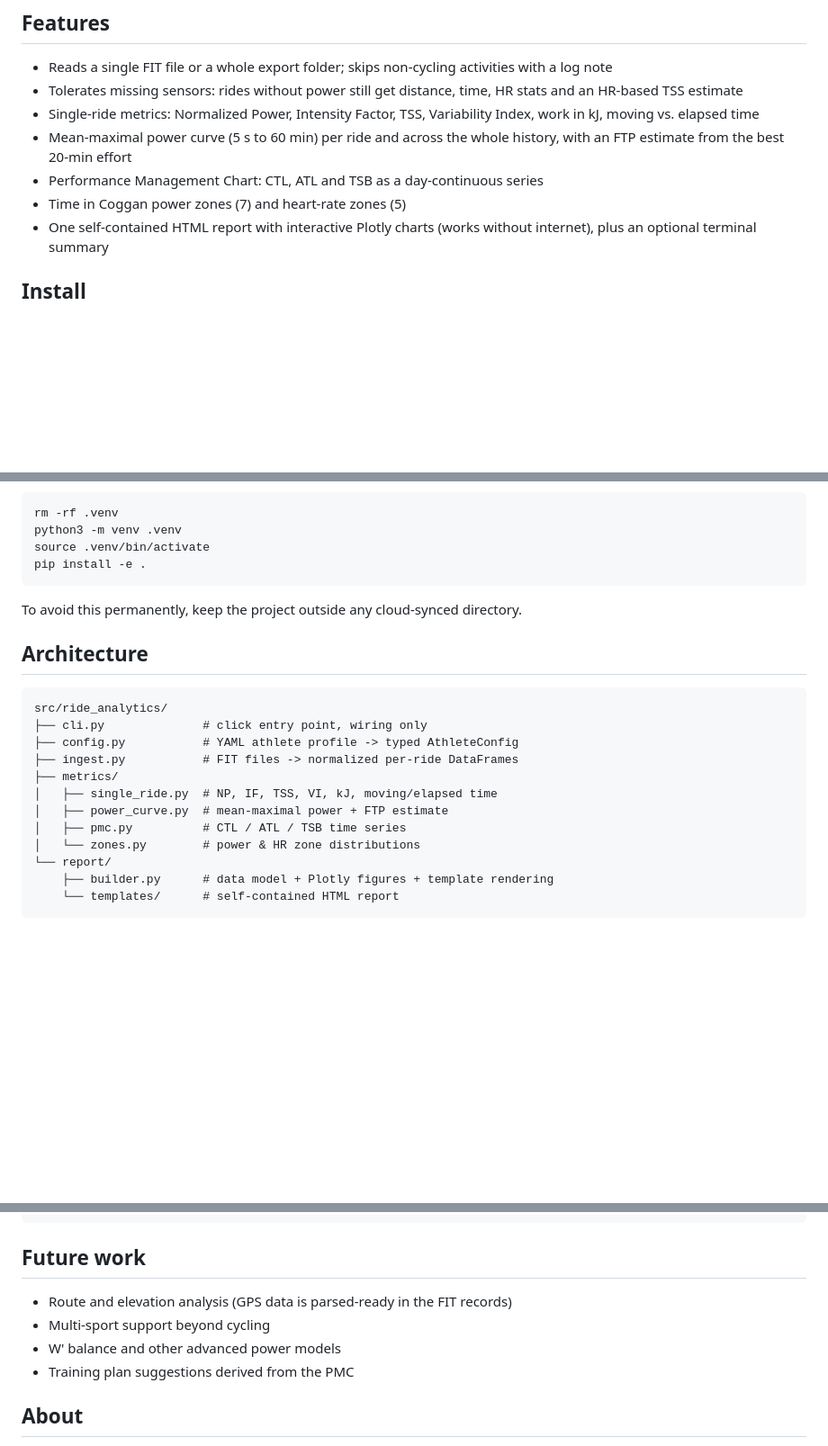
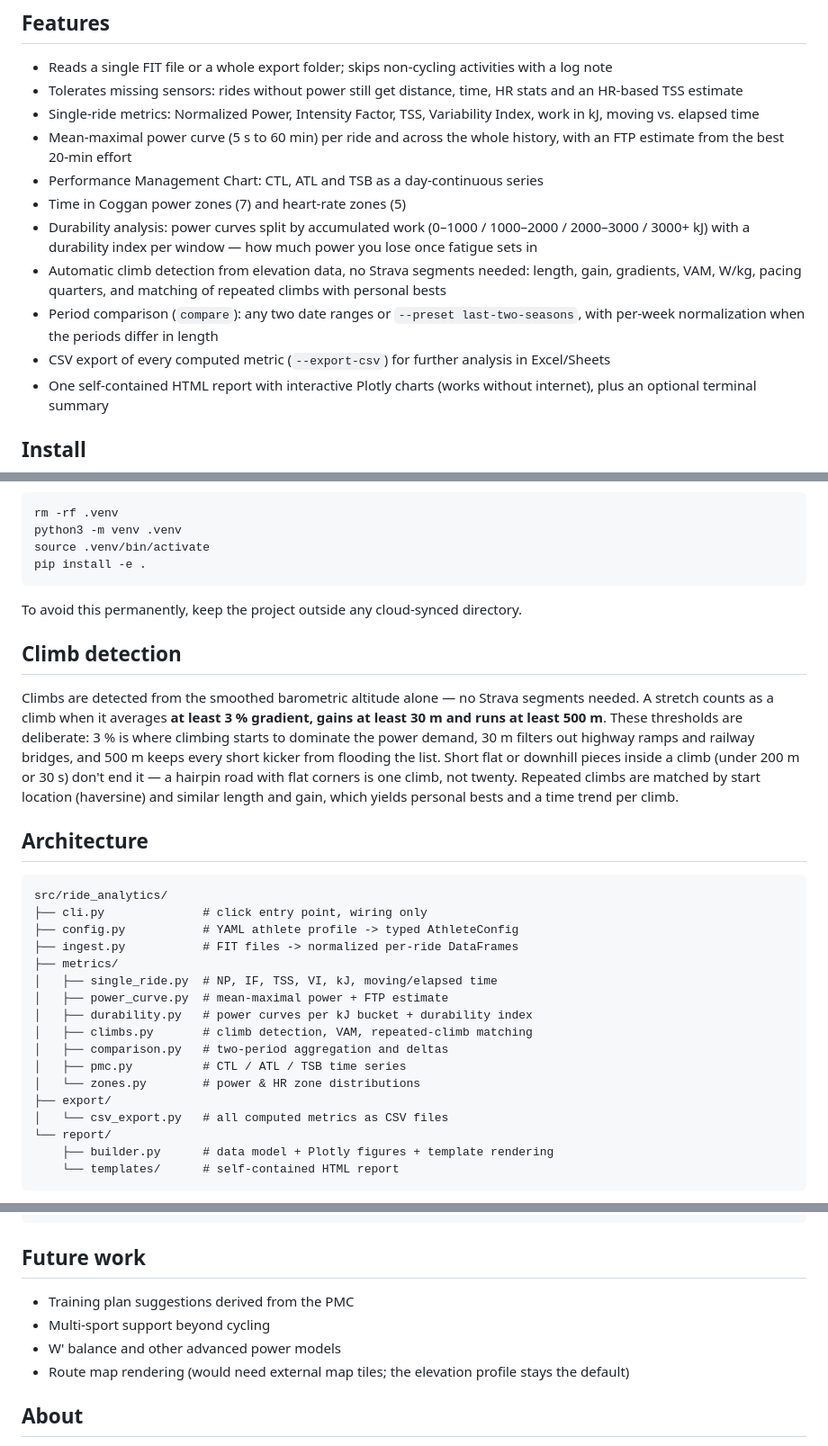
Before and after one commit to BeFuchs/strava-analytics, a Markdown page: README.md, 3 parts joined by grey strips. Shown: that part at 90% size. Rendered like a GitHub page; blank space fills up the shorter version.

````diff
--- a/README.md
+++ b/README.md
@@ -18,6 +18,10 @@ Strava tightened its API terms in 2026: API data may not be fed into AI models,
 - Mean-maximal power curve (5 s to 60 min) per ride and across the whole history, with an FTP estimate from the best 20-min effort
 - Performance Management Chart: CTL, ATL and TSB as a day-continuous series
 - Time in Coggan power zones (7) and heart-rate zones (5)
+- Durability analysis: power curves split by accumulated work (0–1000 / 1000–2000 / 2000–3000 / 3000+ kJ) with a durability index per window — how much power you lose once fatigue sets in
+- Automatic climb detection from elevation data, no Strava segments needed: length, gain, gradients, VAM, W/kg, pacing quarters, and matching of repeated climbs with personal bests
+- Period comparison (`compare`): any two date ranges or `--preset last-two-seasons`, with per-week normalization when the periods differ in length
+- CSV export of every computed metric (`--export-csv`) for further analysis in Excel/Sheets
 - One self-contained HTML report with interactive Plotly charts (works without internet), plus an optional terminal summary
 
 ## Install
@@ -79,6 +98,10 @@ pip install -e .
 
 To avoid this permanently, keep the project outside any cloud-synced directory.
 
+## Climb detection
+
+Climbs are detected from the smoothed barometric altitude alone — no Strava segments needed. A stretch counts as a climb when it averages **at least 3 % gradient, gains at least 30 m and runs at least 500 m**. These thresholds are deliberate: 3 % is where climbing starts to dominate the power demand, 30 m filters out highway ramps and railway bridges, and 500 m keeps every short kicker from flooding the list. Short flat or downhill pieces inside a climb (under 200 m or 30 s) don't end it — a hairpin road with flat corners is one climb, not twenty. Repeated climbs are matched by start location (haversine) and similar length and gain, which yields personal bests and a time trend per climb.
+
 ## Architecture
 
 ```
@@ -89,8 +112,13 @@ src/ride_analytics/
 ├── metrics/
 │   ├── single_ride.py  # NP, IF, TSS, VI, kJ, moving/elapsed time
 │   ├── power_curve.py  # mean-maximal power + FTP estimate
+│   ├── durability.py   # power curves per kJ bucket + durability index
+│   ├── climbs.py       # climb detection, VAM, repeated-climb matching
+│   ├── comparison.py   # two-period aggregation and deltas
 │   ├── pmc.py          # CTL / ATL / TSB time series
 │   └── zones.py        # power & HR zone distributions
+├── export/
+│   └── csv_export.py   # all computed metrics as CSV files
 └── report/
     ├── builder.py      # data model + Plotly figures + template rendering
     └── templates/      # self-contained HTML report
@@ -105,10 +133,10 @@ pytest && ruff check
 
 ## Future work
 
-- Route and elevation analysis (GPS data is parsed-ready in the FIT records)
+- Training plan suggestions derived from the PMC
 - Multi-sport support beyond cycling
 - W' balance and other advanced power models
-- Training plan suggestions derived from the PMC
+- Route map rendering (would need external map tiles; the elevation profile stays the default)
 
 ## About
 
````
Also changed, not shown: other parts of README.md (+17 -2 lines), docs/durability-screenshot.png (added).
